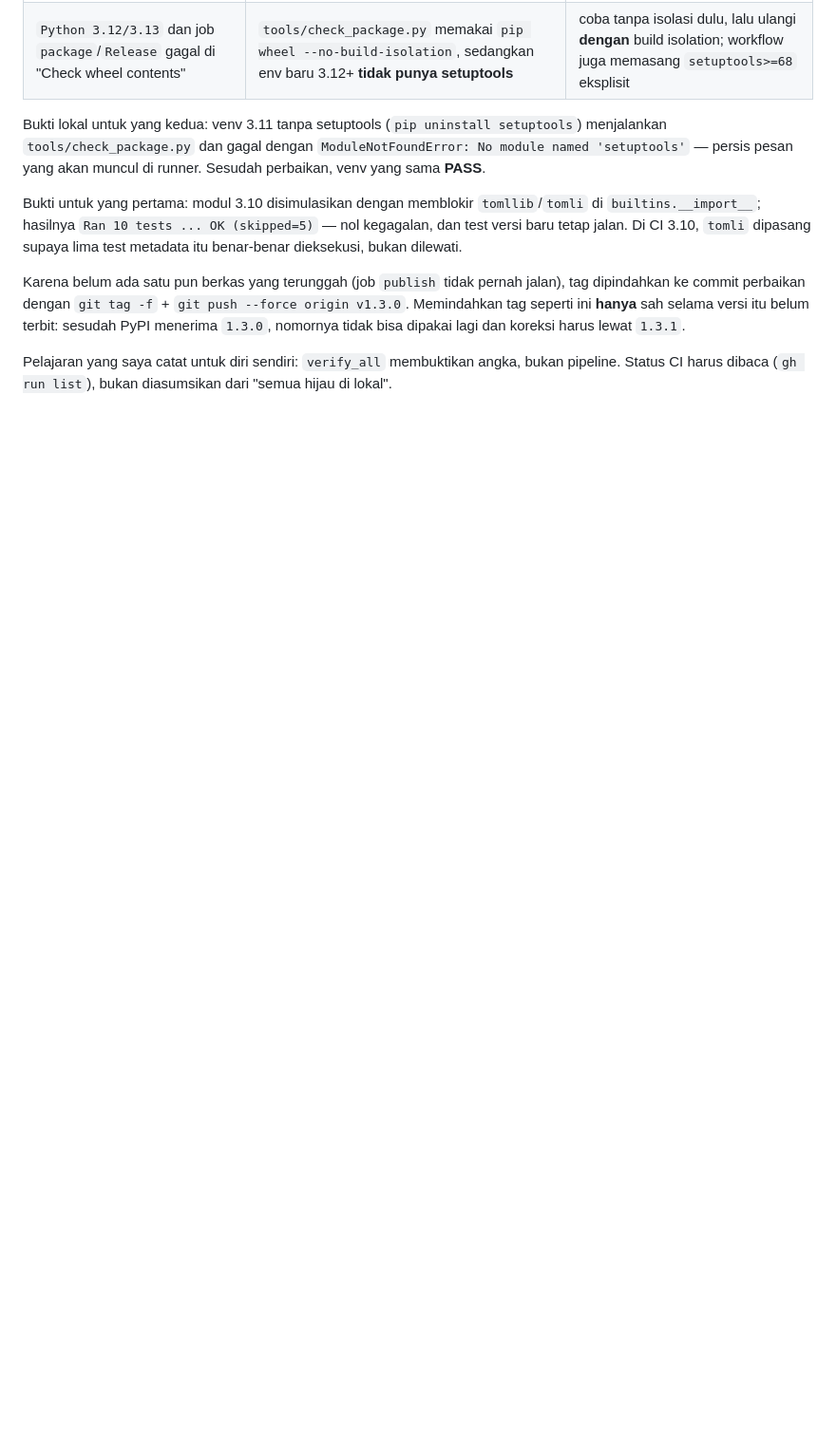
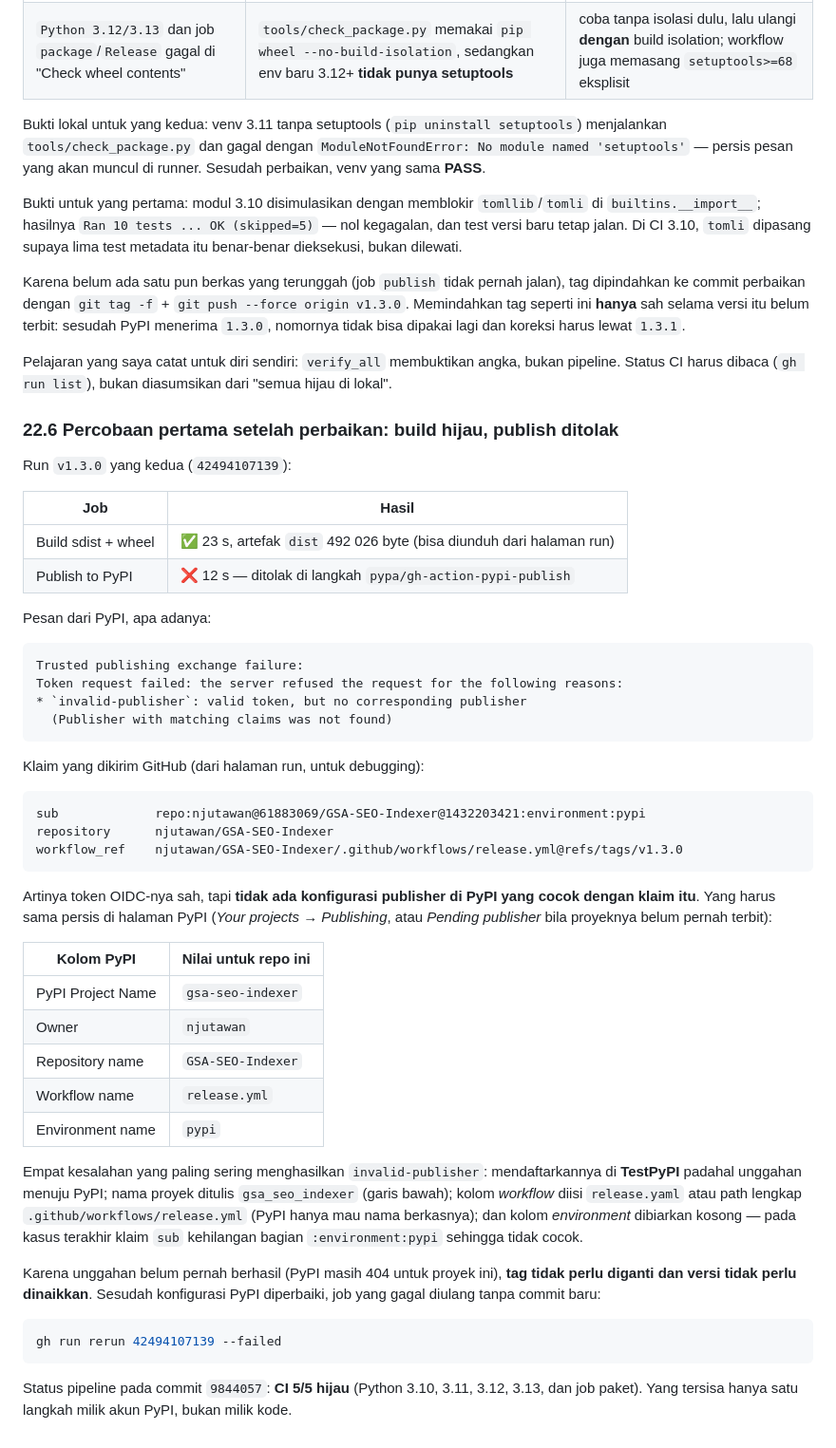
Before and after one commit to njutawan/GSA-SEO-Indexer, a Markdown page: OPTIMIZATION-REVIEW.md, the part around the change. Shown at 95% size. Rendered like a GitHub page; blank space fills up the shorter version.

Commit message:
docs(1.3.0): CI hijau 5/5; publish ditolak PyPI (invalid-publisher)
Run v1.3.0 kedua: build sdist+wheel sukses (artefak 492 KB), CI 5/5 hijau
(3.10-3.13 + job paket). Job publish gagal dengan pesan PyPI apa adanya:
`invalid-publisher` - token OIDC sah tapi tidak ada konfigurasi publisher yang
cocok.

§22.6 mencatat klaim yang dikirim GitHub (sub, repository, workflow_ref),
tabel lima kolom yang harus sama di UI PyPI (nama proyek, owner, repo, nama
workflow, environment), empat kesalahan konfigurasi yang paling sering
menyebabkan pesan itu, dan fakta bahwa PyPI masih 404 sehingga tag v1.3.0
tidak perlu diganti - cukup `gh run rerun --failed` setelah konfigurasi
diperbaiki.

Co-authored-by: arena-agent <297053741+arena-agent@users.noreply.github.com>

````diff
--- a/OPTIMIZATION-REVIEW.md
+++ b/OPTIMIZATION-REVIEW.md
@@ -1335,3 +1335,61 @@ bisa dipakai lagi dan koreksi harus lewat `1.3.1`.
 Pelajaran yang saya catat untuk diri sendiri: `verify_all` membuktikan angka,
 bukan pipeline. Status CI harus dibaca (`gh run list`), bukan diasumsikan dari
 "semua hijau di lokal".
+
+### 22.6 Percobaan pertama setelah perbaikan: build hijau, publish ditolak
+
+Run `v1.3.0` yang kedua (`42494107139`):
+
+| Job | Hasil |
+|---|---|
+| Build sdist + wheel | ✅ 23 s, artefak `dist` 492 026 byte (bisa diunduh dari halaman run) |
+| Publish to PyPI | ❌ 12 s — ditolak di langkah `pypa/gh-action-pypi-publish` |
+
+Pesan dari PyPI, apa adanya:
+
+```
+Trusted publishing exchange failure:
+Token request failed: the server refused the request for the following reasons:
+* `invalid-publisher`: valid token, but no corresponding publisher
+  (Publisher with matching claims was not found)
+```
+
+Klaim yang dikirim GitHub (dari halaman run, untuk debugging):
+
+```
+sub             repo:njutawan@61883069/GSA-SEO-Indexer@1432203421:environment:pypi
+repository      njutawan/GSA-SEO-Indexer
+workflow_ref    njutawan/GSA-SEO-Indexer/.github/workflows/release.yml@refs/tags/v1.3.0
+```
+
+Artinya token OIDC-nya sah, tapi **tidak ada konfigurasi publisher di PyPI yang
+cocok dengan klaim itu**. Yang harus sama persis di halaman PyPI
+(*Your projects → Publishing*, atau *Pending publisher* bila proyeknya belum
+pernah terbit):
+
+| Kolom PyPI | Nilai untuk repo ini |
+|---|---|
+| PyPI Project Name | `gsa-seo-indexer` |
+| Owner | `njutawan` |
+| Repository name | `GSA-SEO-Indexer` |
+| Workflow name | `release.yml` |
+| Environment name | `pypi` |
+
+Empat kesalahan yang paling sering menghasilkan `invalid-publisher`:
+mendaftarkannya di **TestPyPI** padahal unggahan menuju PyPI; nama proyek
+ditulis `gsa_seo_indexer` (garis bawah); kolom *workflow* diisi `release.yaml`
+atau path lengkap `.github/workflows/release.yml` (PyPI hanya mau nama
+berkasnya); dan kolom *environment* dibiarkan kosong — pada kasus terakhir
+klaim `sub` kehilangan bagian `:environment:pypi` sehingga tidak cocok.
+
+Karena unggahan belum pernah berhasil (PyPI masih 404 untuk proyek ini),
+**tag tidak perlu diganti dan versi tidak perlu dinaikkan**. Sesudah
+konfigurasi PyPI diperbaiki, job yang gagal diulang tanpa commit baru:
+
+```bash
+gh run rerun 42494107139 --failed
+```
+
+Status pipeline pada commit `9844057`: **CI 5/5 hijau** (Python 3.10, 3.11,
+3.12, 3.13, dan job paket). Yang tersisa hanya satu langkah milik akun PyPI,
+bukan milik kode.
````
